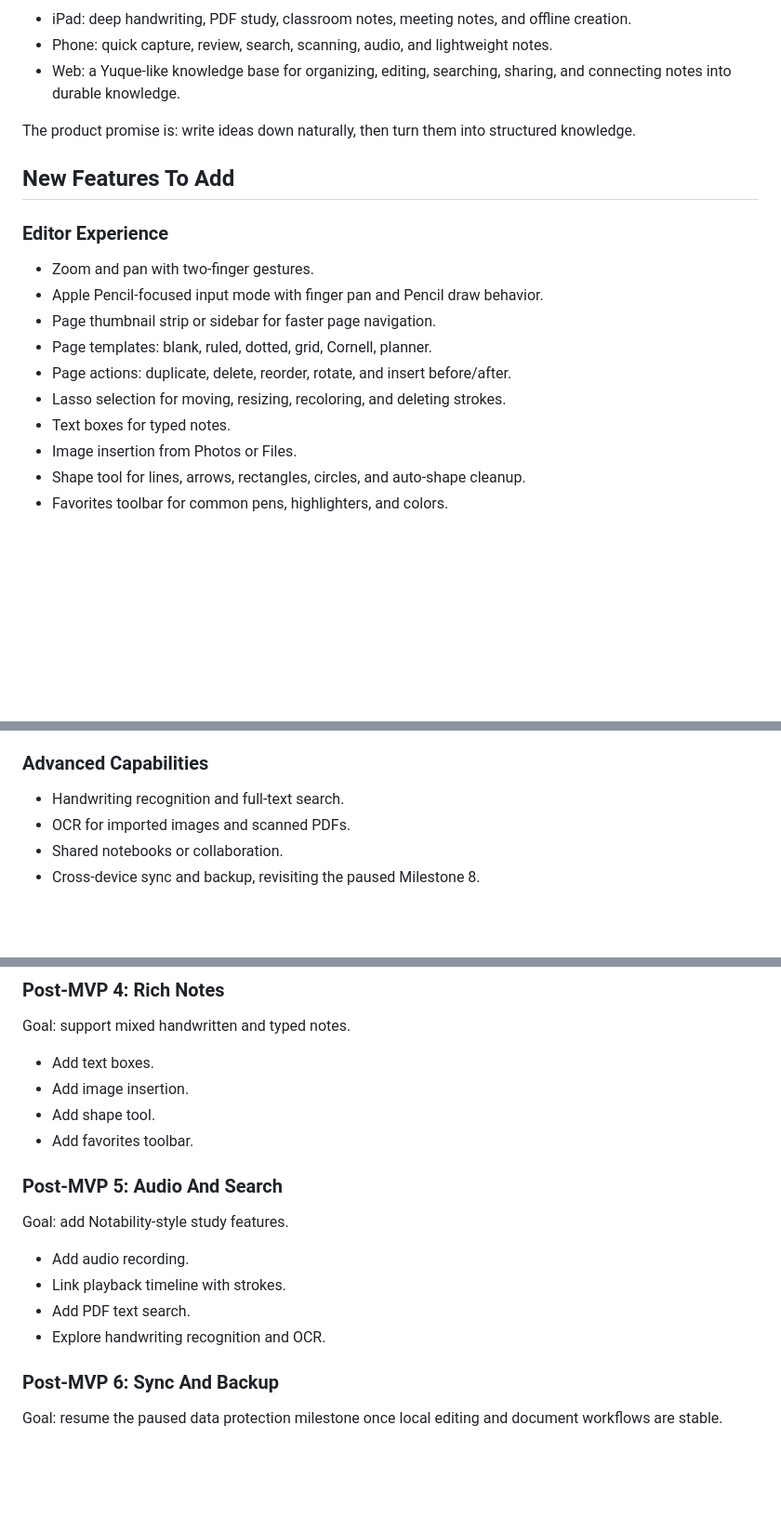
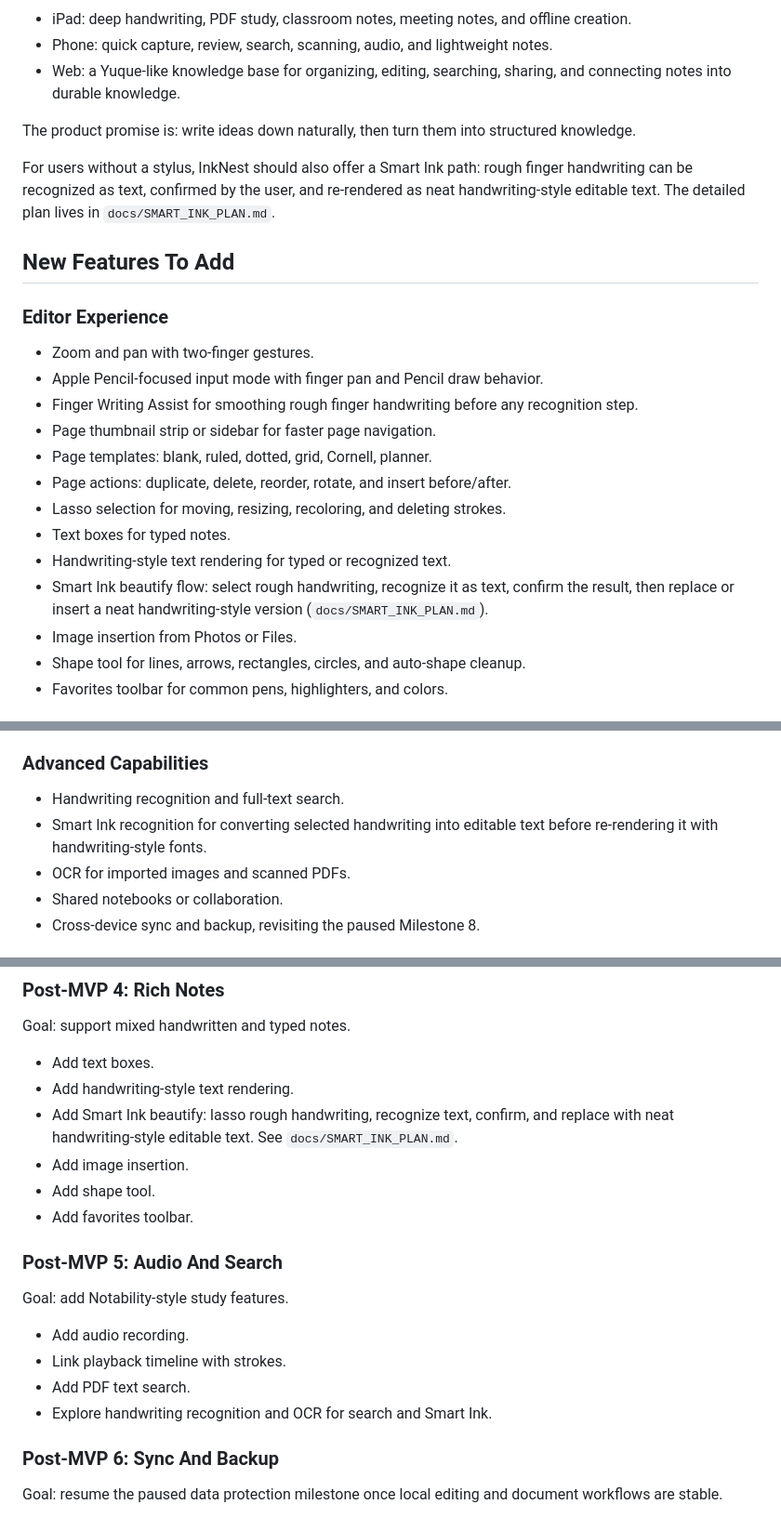
Before and after one commit to lvyanxiang/inknest_notes, a Markdown page: docs/POST_MVP_ROADMAP.md, 3 parts joined by grey strips. Shown at 93% size. Drawn GitHub-style; blank space fills up the shorter version.

```diff
--- a/docs/POST_MVP_ROADMAP.md
+++ b/docs/POST_MVP_ROADMAP.md
@@ -32,17 +32,28 @@ into a cross-device knowledge product:
 The product promise is: write ideas down naturally, then turn them into
 structured knowledge.
 
+For users without a stylus, InkNest should also offer a Smart Ink path:
+rough finger handwriting can be recognized as text, confirmed by the user, and
+re-rendered as neat handwriting-style editable text.
+The detailed plan lives in `docs/SMART_INK_PLAN.md`.
+
 ## New Features To Add
 
 ### Editor Experience
 
 - Zoom and pan with two-finger gestures.
 - Apple Pencil-focused input mode with finger pan and Pencil draw behavior.
+- Finger Writing Assist for smoothing rough finger handwriting before any
+  recognition step.
 - Page thumbnail strip or sidebar for faster page navigation.
 - Page templates: blank, ruled, dotted, grid, Cornell, planner.
 - Page actions: duplicate, delete, reorder, rotate, and insert before/after.
 - Lasso selection for moving, resizing, recoloring, and deleting strokes.
 - Text boxes for typed notes.
+- Handwriting-style text rendering for typed or recognized text.
+- Smart Ink beautify flow: select rough handwriting, recognize it as text,
+  confirm the result, then replace or insert a neat handwriting-style version
+  (`docs/SMART_INK_PLAN.md`).
 - Image insertion from Photos or Files.
 - Shape tool for lines, arrows, rectangles, circles, and auto-shape cleanup.
 - Favorites toolbar for common pens, highlighters, and colors.
@@ -77,6 +88,8 @@ structured knowledge.
 ### Advanced Capabilities
 
 - Handwriting recognition and full-text search.
+- Smart Ink recognition for converting selected handwriting into editable text
+  before re-rendering it with handwriting-style fonts.
 - OCR for imported images and scanned PDFs.
 - Shared notebooks or collaboration.
 - Cross-device sync and backup, revisiting the paused Milestone 8.
@@ -191,6 +204,10 @@ Goal: make PDF annotation feel like a real study workflow.
 Goal: support mixed handwritten and typed notes.
 
 - Add text boxes.
+- Add handwriting-style text rendering.
+- Add Smart Ink beautify: lasso rough handwriting, recognize text, confirm, and
+  replace with neat handwriting-style editable text. See
+  `docs/SMART_INK_PLAN.md`.
 - Add image insertion.
 - Add shape tool.
 - Add favorites toolbar.
@@ -202,7 +219,7 @@ Goal: add Notability-style study features.
 - Add audio recording.
 - Link playback timeline with strokes.
 - Add PDF text search.
-- Explore handwriting recognition and OCR.
+- Explore handwriting recognition and OCR for search and Smart Ink.
 
 ### Post-MVP 6: Sync And Backup
 
```
Also changed, not shown: docs/SMART_INK_PLAN.md (added, +230 -0 lines), docs/STATUS.md (+5 -0 lines).
